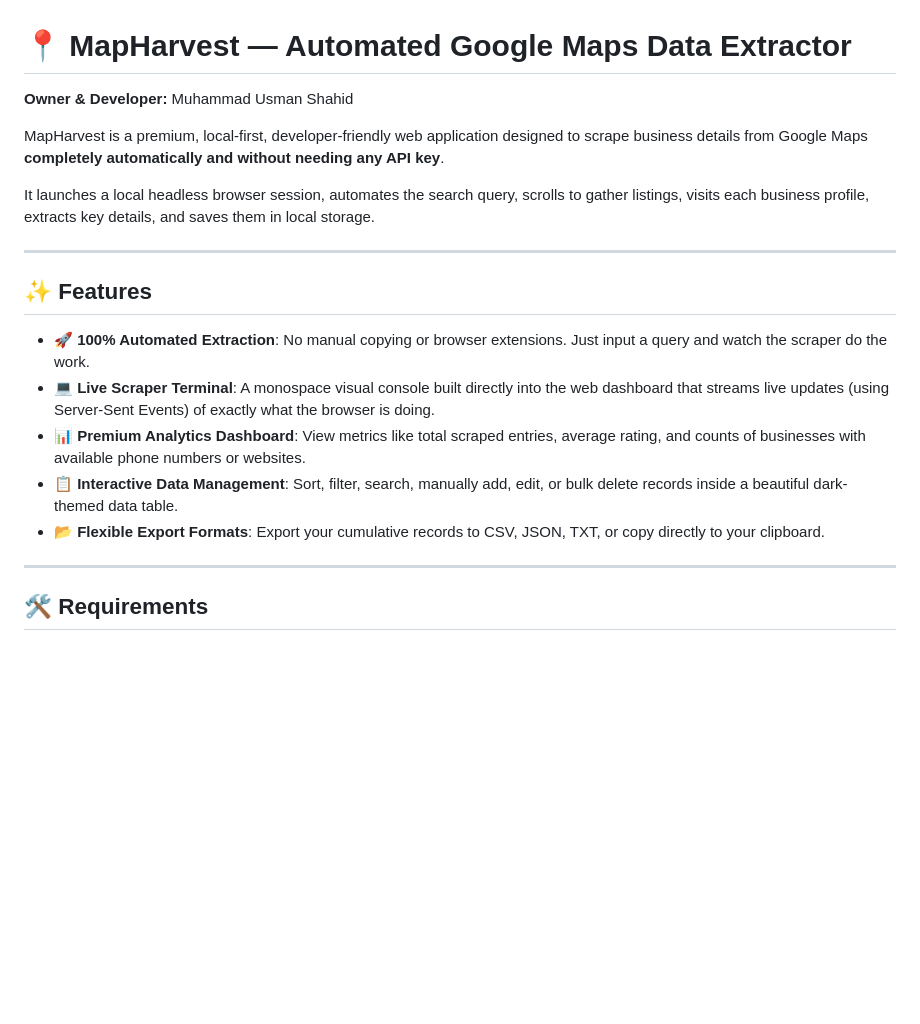
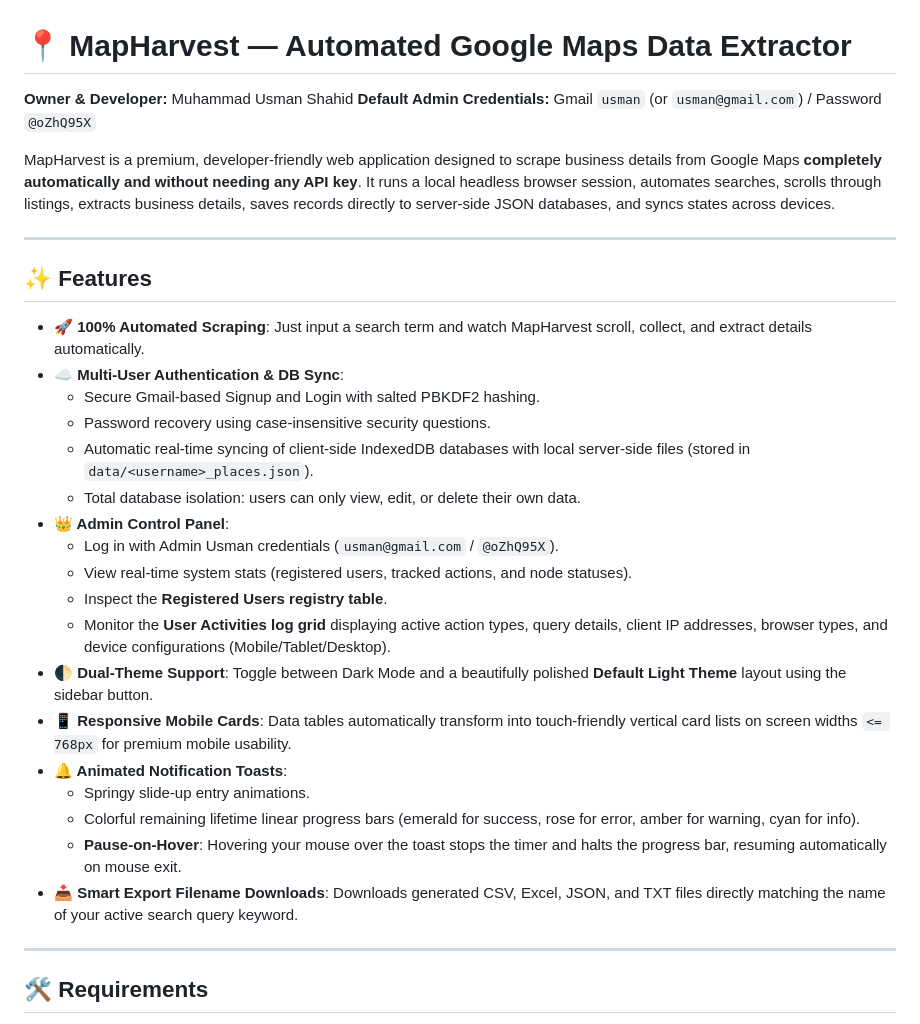
Before and after one commit to Muhammad-Usman55/MapHarvest, a Markdown page: README.md, the part around one of its changes. GitHub-like rendering; blank space fills up the shorter version.

```diff
--- a/README.md
+++ b/README.md
@@ -1,20 +1,32 @@
 # 📍 MapHarvest — Automated Google Maps Data Extractor
 
 **Owner & Developer:** Muhammad Usman Shahid
+**Default Admin Credentials:** Gmail `usman` (or `usman@gmail.com`) / Password `@oZhQ95X`
 
-MapHarvest is a premium, local-first, developer-friendly web application designed to scrape business details from Google Maps **completely automatically and without needing any API key**.
-
-It launches a local headless browser session, automates the search query, scrolls to gather listings, visits each business profile, extracts key details, and saves them in local storage.
+MapHarvest is a premium, developer-friendly web application designed to scrape business details from Google Maps **completely automatically and without needing any API key**. It runs a local headless browser session, automates searches, scrolls through listings, extracts business details, saves records directly to server-side JSON databases, and syncs states across devices.
 
 ---
 
 ## ✨ Features
 
-- **🚀 100% Automated Extraction**: No manual copying or browser extensions. Just input a query and watch the scraper do the work.
-- **💻 Live Scraper Terminal**: A monospace visual console built directly into the web dashboard that streams live updates (using Server-Sent Events) of exactly what the browser is doing.
-- **📊 Premium Analytics Dashboard**: View metrics like total scraped entries, average rating, and counts of businesses with available phone numbers or websites.
-- **📋 Interactive Data Management**: Sort, filter, search, manually add, edit, or bulk delete records inside a beautiful dark-themed data table.
-- **📂 Flexible Export Formats**: Export your cumulative records to CSV, JSON, TXT, or copy directly to your clipboard.
+- **🚀 100% Automated Scraping**: Just input a search term and watch MapHarvest scroll, collect, and extract details automatically.
+- **☁️ Multi-User Authentication & DB Sync**:
+  - Secure Gmail-based Signup and Login with salted PBKDF2 hashing.
+  - Password recovery using case-insensitive security questions.
+  - Automatic real-time syncing of client-side IndexedDB databases with local server-side files (stored in `data/<username>_places.json`).
+  - Total database isolation: users can only view, edit, or delete their own data.
+- **👑 Admin Control Panel**:
+  - Log in with Admin Usman credentials (`usman@gmail.com` / `@oZhQ95X`).
+  - View real-time system stats (registered users, tracked actions, and node statuses).
+  - Inspect the **Registered Users registry table**.
+  - Monitor the **User Activities log grid** displaying active action types, query details, client IP addresses, browser types, and device configurations (Mobile/Tablet/Desktop).
+- **🌓 Dual-Theme Support**: Toggle between Dark Mode and a beautifully polished **Default Light Theme** layout using the sidebar button.
+- **📱 Responsive Mobile Cards**: Data tables automatically transform into touch-friendly vertical card lists on screen widths `<= 768px` for premium mobile usability.
+- **🔔 Animated Notification Toasts**:
+  - Springy slide-up entry animations.
+  - Colorful remaining lifetime linear progress bars (emerald for success, rose for error, amber for warning, cyan for info).
+  - **Pause-on-Hover**: Hovering your mouse over the toast stops the timer and halts the progress bar, resuming automatically on mouse exit.
+- **📥 Smart Export Filename Downloads**: Downloads generated CSV, Excel, JSON, and TXT files directly matching the name of your active search query keyword.
 
 ---
 
```
Also changed, not shown: other parts of README.md (+13 -36 lines).
